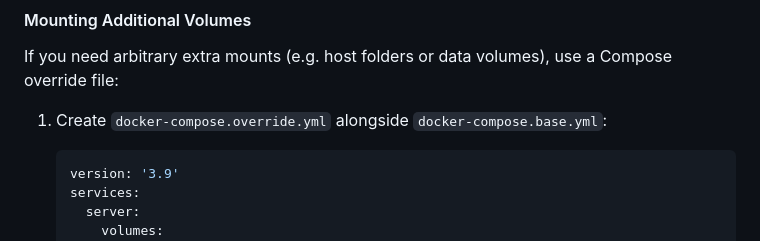
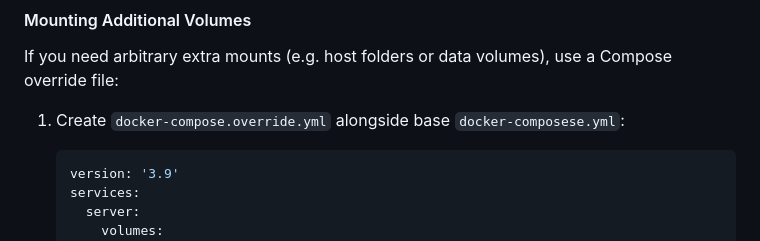
Before and after one commit to bitbased/zap, a Markdown page: README.md, the part around the change. GitHub-like rendering.

````diff
--- a/README.md
+++ b/README.md
@@ -165,7 +165,7 @@ Follow these steps to launch Zap via Docker:
 
 If you need arbitrary extra mounts (e.g. host folders or data volumes), use a Compose override file:
 
-1. Create `docker-compose.override.yml` alongside `docker-compose.base.yml`:
+1. Create `docker-compose.override.yml` alongside base `docker-composese.yml`:
 
    ```yaml
    version: '3.9'
````
